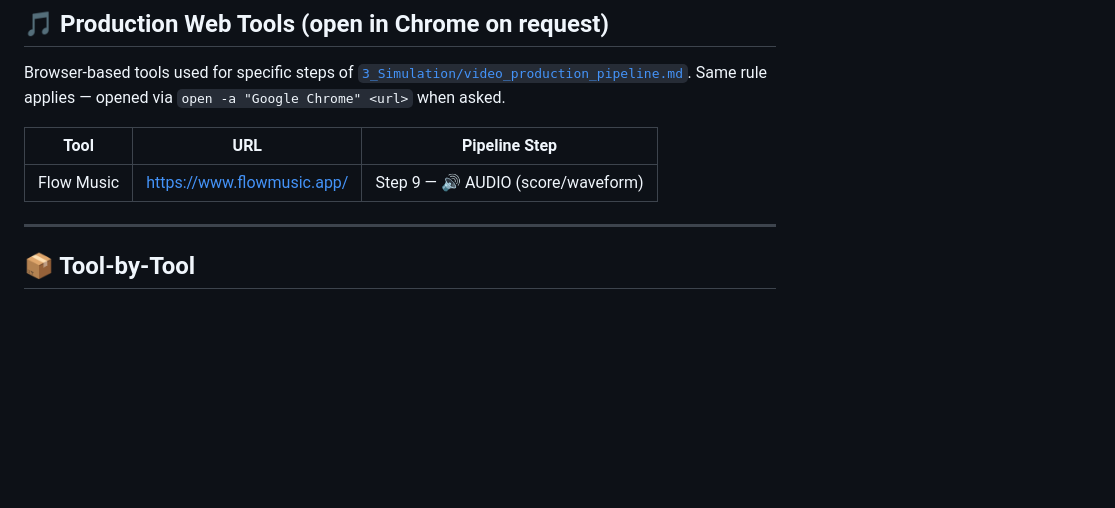
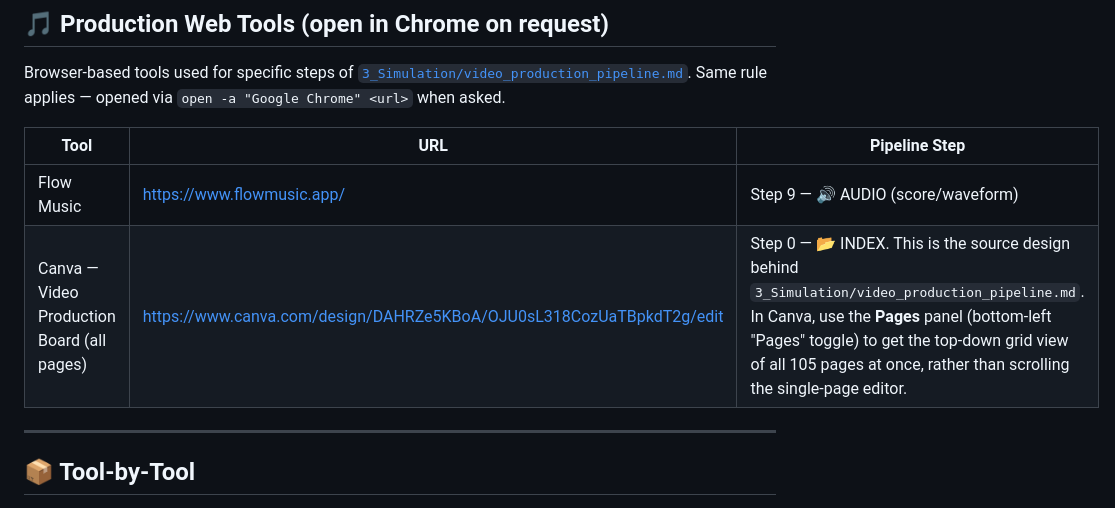
Before and after one commit to rifaterdemsahin/video-asistant, a Markdown page: 2_Environment/tools.md, the part around the change. GitHub-like rendering; blank space fills up the shorter version.

```diff
--- a/2_Environment/tools.md
+++ b/2_Environment/tools.md
@@ -43,6 +43,7 @@ Browser-based tools used for specific steps of [`3_Simulation/video_production_p
 | Tool | URL | Pipeline Step |
 |------|-----|---------------|
 | Flow Music | https://www.flowmusic.app/ | Step 9 — 🔊 AUDIO (score/waveform) |
+| Canva — Video Production Board (all pages) | https://www.canva.com/design/DAHRZe5KBoA/OJU0sL318CozUaTBpkdT2g/edit | Step 0 — 📂 INDEX. This is the source design behind `3_Simulation/video_production_pipeline.md`. In Canva, use the **Pages** panel (bottom-left "Pages" toggle) to get the top-down grid view of all 105 pages at once, rather than scrolling the single-page editor. |
 
 ---
 
```
Also changed, not shown: 3_Simulation/video_production_pipeline.md (+1 -1 lines).
